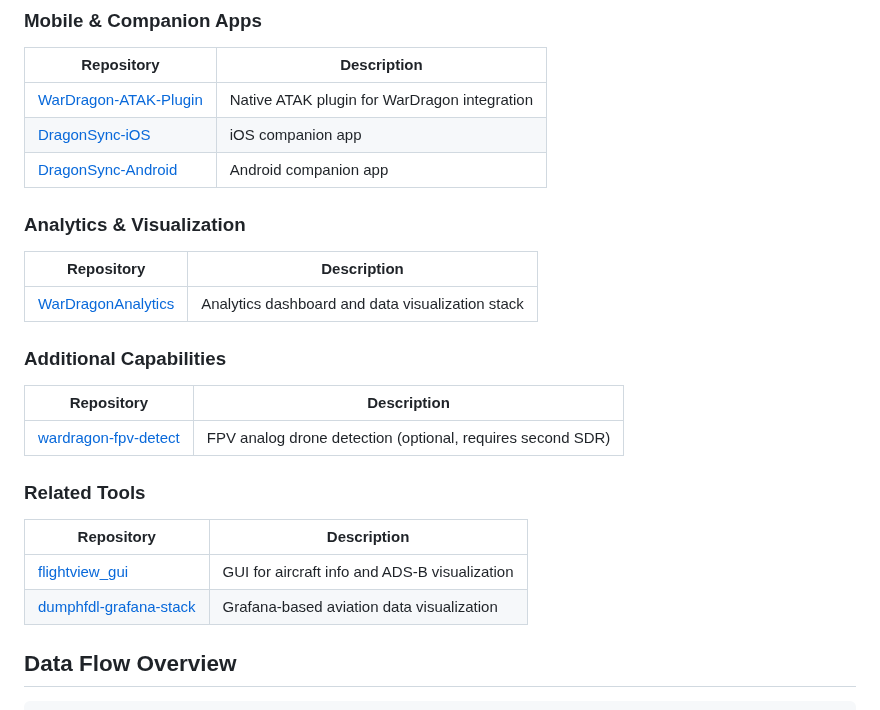
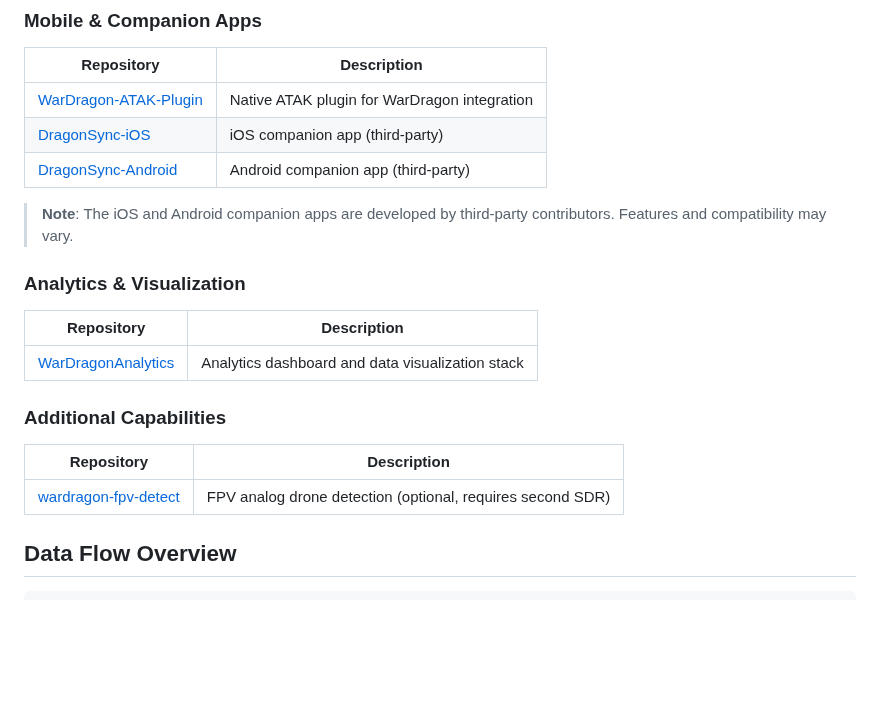
Before and after one commit to alphafox02/WarDragon, a Markdown page: README.md, the part around the change. Rendered like a GitHub page; blank space fills up the shorter version.

Commit message:
Update ecosystem section: remove unrelated tools, note third-party apps
- Remove flightview_gui and dumphfdl-grafana-stack (unrelated to WarDragon)
- Add (third-party) label to iOS and Android companion apps
- Add note that third-party app features/compatibility may vary

```diff
--- a/README.md
+++ b/README.md
@@ -69,8 +69,10 @@ WarDragon integrates with a broader ecosystem of open-source tools:
 | Repository | Description |
 |------------|-------------|
 | [WarDragon-ATAK-Plugin](https://github.com/alphafox02/WarDragon-ATAK-Plugin) | Native ATAK plugin for WarDragon integration |
-| [DragonSync-iOS](https://github.com/Root-Down-Digital/DragonSync-iOS) | iOS companion app |
-| [DragonSync-Android](https://github.com/lukeswitz/DragonSync-Android) | Android companion app |
+| [DragonSync-iOS](https://github.com/Root-Down-Digital/DragonSync-iOS) | iOS companion app (third-party) |
+| [DragonSync-Android](https://github.com/lukeswitz/DragonSync-Android) | Android companion app (third-party) |
+
+> **Note**: The iOS and Android companion apps are developed by third-party contributors. Features and compatibility may vary.
 
 ### Analytics & Visualization
 | Repository | Description |
@@ -81,12 +83,6 @@ WarDragon integrates with a broader ecosystem of open-source tools:
 | Repository | Description |
 |------------|-------------|
 | [wardragon-fpv-detect](https://github.com/alphafox02/wardragon-fpv-detect) | FPV analog drone detection (optional, requires second SDR) |
-
-### Related Tools
-| Repository | Description |
-|------------|-------------|
-| [flightview_gui](https://github.com/alphafox02/flightview_gui) | GUI for aircraft info and ADS-B visualization |
-| [dumphfdl-grafana-stack](https://github.com/alphafox02/dumphfdl-grafana-stack) | Grafana-based aviation data visualization |
 
 ## Data Flow Overview
 
```
